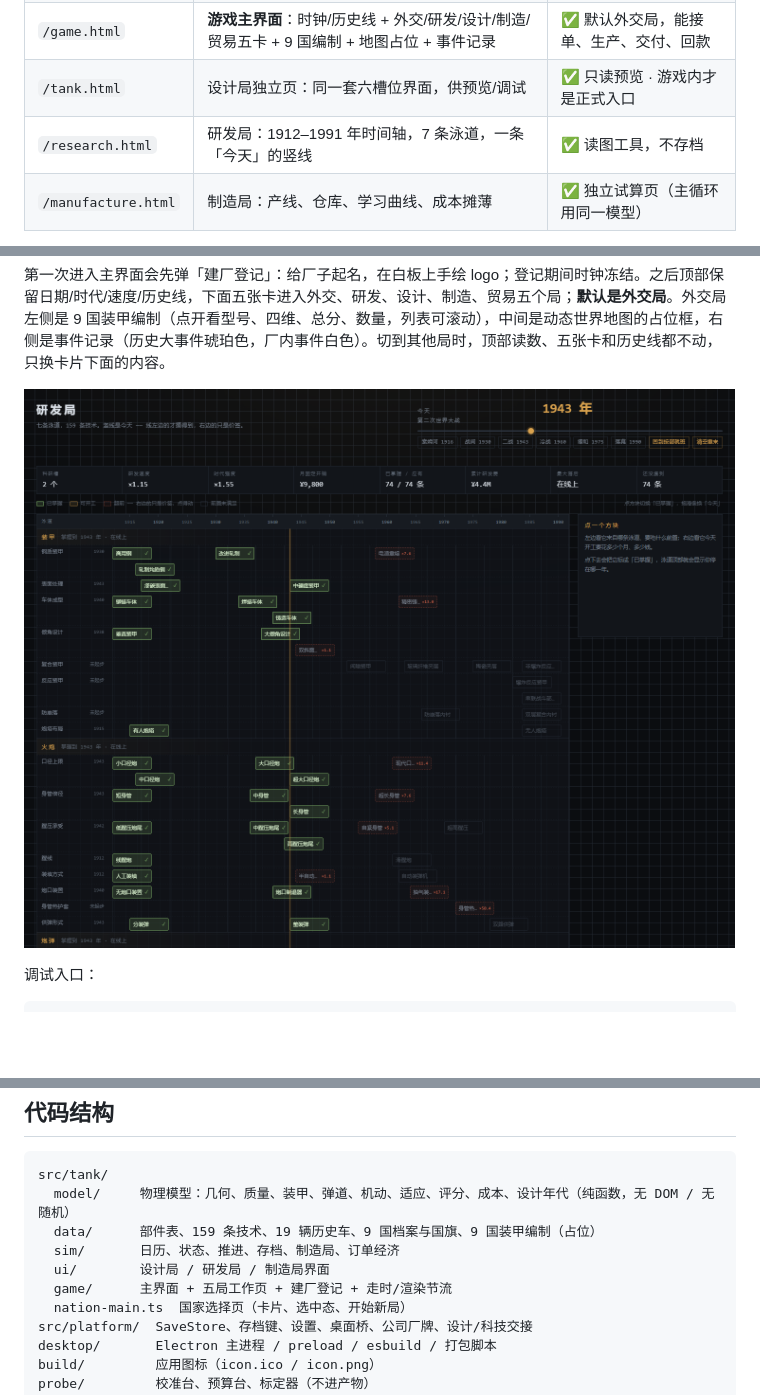
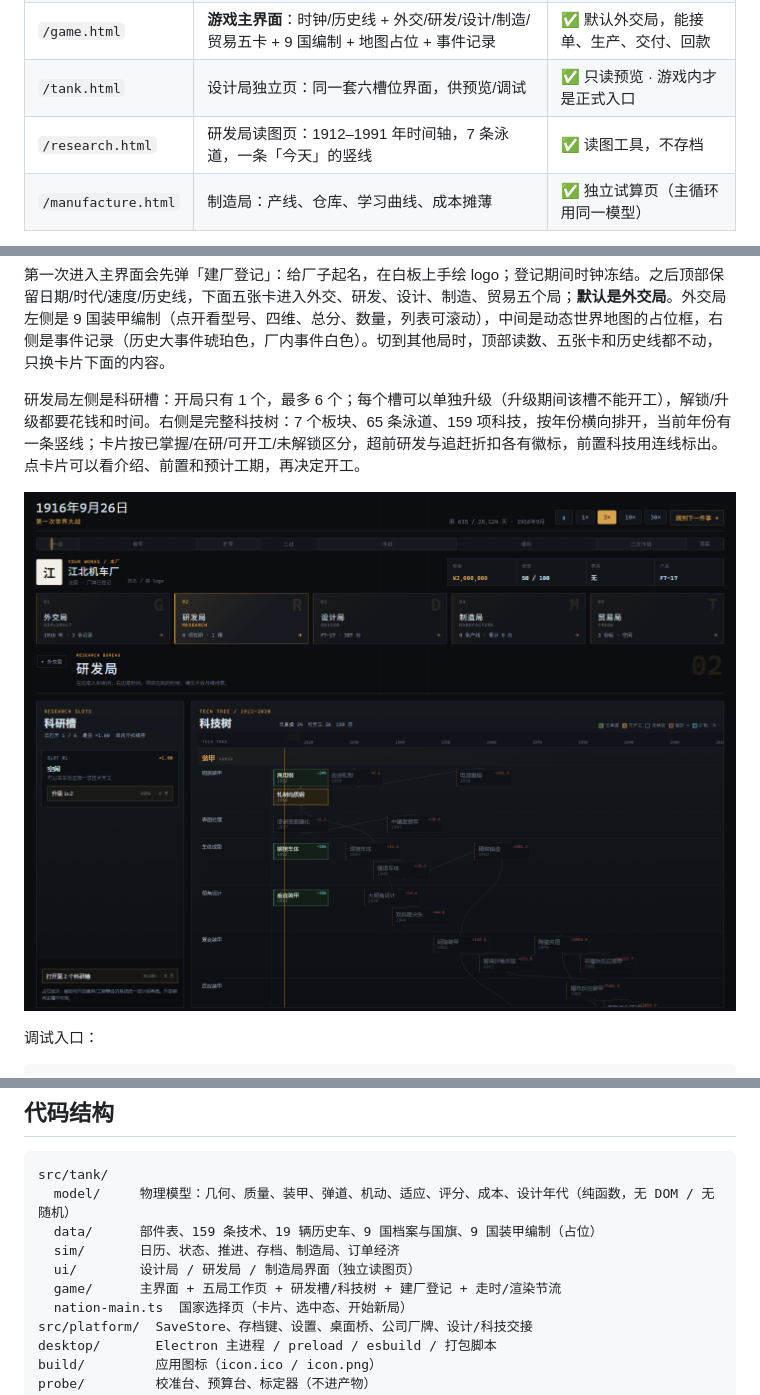
Before and after one commit to JiangYiJiang/tank-works, a Markdown page: README.md, 3 parts joined by grey strips. Rendered like a GitHub page; pictures changed too: docs/images/research-tree.png (added), docs/images/research.png (deleted); blank space fills up the shorter version.

```diff
--- a/README.md
+++ b/README.md
@@ -35,7 +35,7 @@
 | `/nations.html` | **选国家**：9 张国家卡，国旗、国名、坦克发展历程；选中后开始新局 | ✅ |
 | `/game.html` | **游戏主界面**：时钟/历史线 + 外交/研发/设计/制造/贸易五卡 + 9 国编制 + 地图占位 + 事件记录 | ✅ 默认外交局，能接单、生产、交付、回款 |
 | `/tank.html` | 设计局独立页：同一套六槽位界面，供预览/调试 | ✅ 只读预览 · 游戏内才是正式入口 |
-| `/research.html` | 研发局：1912–1991 年时间轴，7 条泳道，一条「今天」的竖线 | ✅ 读图工具，不存档 |
+| `/research.html` | 研发局读图页：1912–1991 年时间轴，7 条泳道，一条「今天」的竖线 | ✅ 读图工具，不存档 |
 | `/manufacture.html` | 制造局：产线、仓库、学习曲线、成本摊薄 | ✅ 独立试算页（主循环用同一模型） |
 
 主菜单四个按钮：**加载游戏**读本地存档；**新游戏**有存档时两次确认，然后进入 `/nations.html` 选国家；**设置**可切显示模式、调主音量/音乐/音效、减少界面动画、清除本局存档；**退出游戏**在桌面版直接关游戏，浏览器版进入退出页（浏览器不能可靠关闭当前标签页）。右侧是背景图占位，后续再定内容。
@@ -44,7 +44,9 @@
 
 第一次进入主界面会先弹「建厂登记」：给厂子起名，在白板上手绘 logo；登记期间时钟冻结。之后顶部保留日期/时代/速度/历史线，下面五张卡进入外交、研发、设计、制造、贸易五个局；**默认是外交局**。外交局左侧是 9 国装甲编制（点开看型号、四维、总分、数量，列表可滚动），中间是动态世界地图的占位框，右侧是事件记录（历史大事件琥珀色，厂内事件白色）。切到其他局时，顶部读数、五张卡和历史线都不动，只换卡片下面的内容。
 
-![研发局](docs/images/research.png)
+研发局左侧是科研槽：开局只有 1 个，最多 6 个；每个槽可以单独升级（升级期间该槽不能开工），解锁/升级都要花钱和时间。右侧是完整科技树：7 个板块、65 条泳道、159 项科技，按年份横向排开，当前年份有一条竖线；卡片按已掌握/在研/可开工/未解锁区分，超前研发与追赶折扣各有徽标，前置科技用连线标出。点卡片可以看介绍、前置和预计工期，再决定开工。
+
+![研发局与科技树](docs/images/research-tree.png)
 
 调试入口：
 
@@ -137,8 +139,8 @@ src/tank/
   model/     物理模型：几何、质量、装甲、弹道、机动、适应、评分、成本、设计年代（纯函数，无 DOM / 无随机）
   data/      部件表、159 条技术、19 辆历史车、9 国档案与国旗、9 国装甲编制（占位）
   sim/       日历、状态、推进、存档、制造局、订单经济
-  ui/        设计局 / 研发局 / 制造局界面
-  game/      主界面 + 五局工作页 + 建厂登记 + 走时/渲染节流
+  ui/        设计局 / 研发局 / 制造局界面（独立读图页）
+  game/      主界面 + 五局工作页 + 研发槽/科技树 + 建厂登记 + 走时/渲染节流
   nation-main.ts  国家选择页（卡片、选中态、开始新局）
 src/platform/  SaveStore、存档键、设置、桌面桥、公司厂牌、设计/科技交接
 desktop/       Electron 主进程 / preload / esbuild / 打包脚本
```
Also changed, not shown: other parts of README.md (+4 -3 lines), docs/DESIGN.md (+21 -17 lines), docs/STATUS.md (+44 -17 lines), 12 other files.
